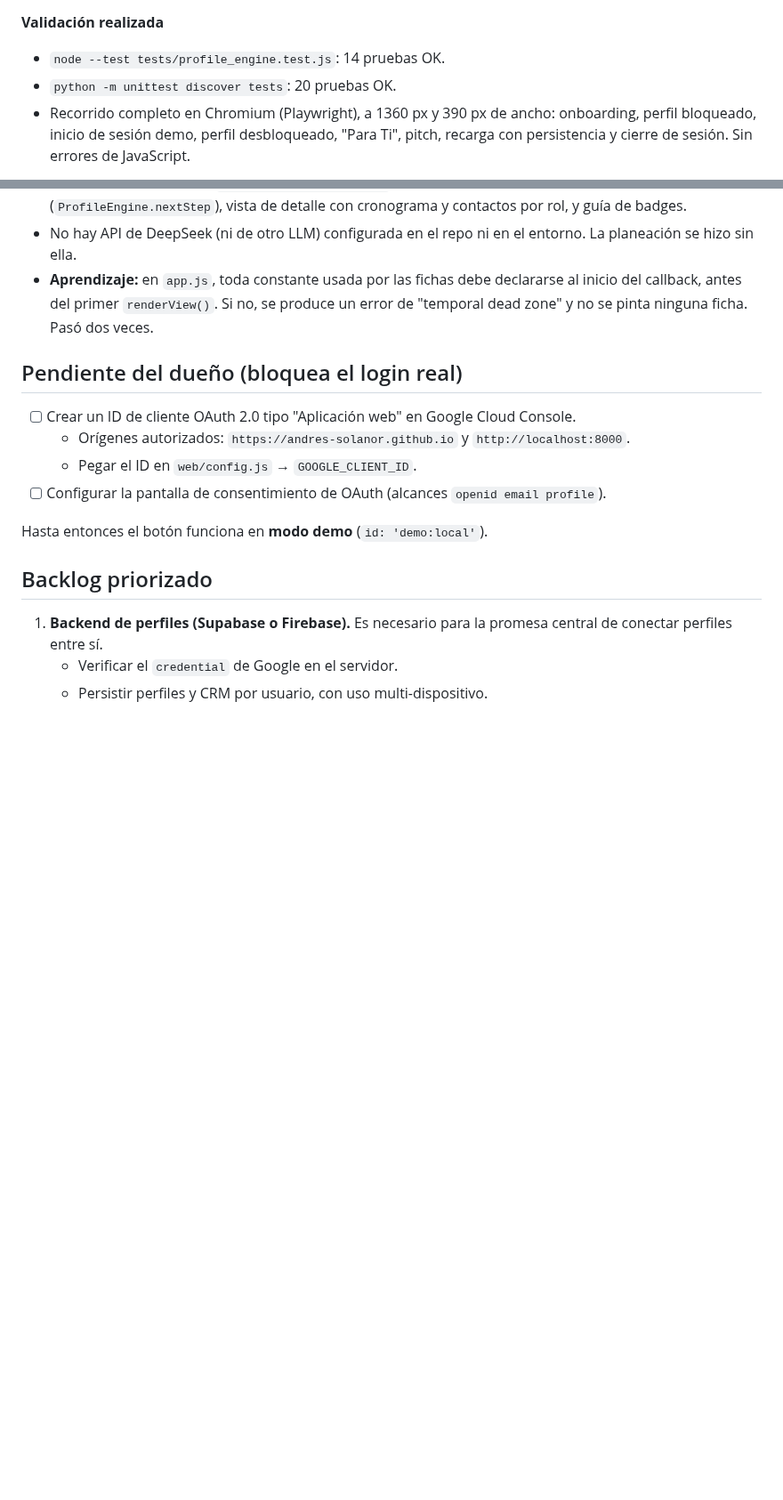
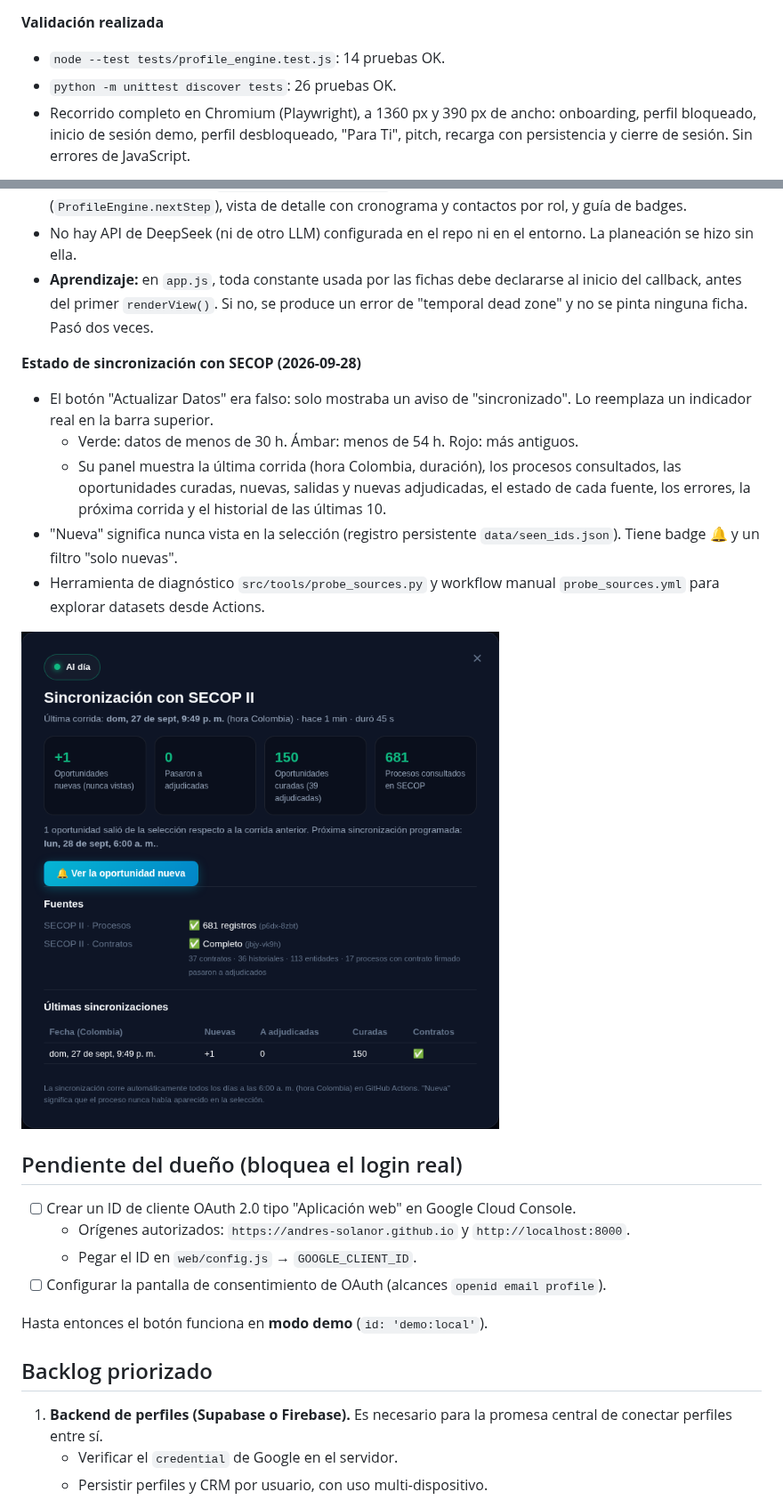
Before and after one commit to andres-solanor/secop-opportunities-engine, a Markdown page: docs/HANDOFF.md, 2 parts joined by grey strips. Shown at 89% size. Rendered like a GitHub page; pictures changed too: docs/img/18-sync-panel.png (added); blank space fills up the shorter version.

```diff
--- a/docs/HANDOFF.md
+++ b/docs/HANDOFF.md
@@ -37,7 +37,7 @@ Que las empresas creen cuentas con Google y perfiles completos para conectarlas
 
 **Validación realizada**
 - `node --test tests/profile_engine.test.js`: 14 pruebas OK.
-- `python -m unittest discover tests`: 20 pruebas OK.
+- `python -m unittest discover tests`: 26 pruebas OK.
 - Recorrido completo en Chromium (Playwright), a 1360 px y 390 px de ancho: onboarding, perfil bloqueado, inicio de sesión demo, perfil desbloqueado, "Para Ti", pitch, recarga con persistencia y cierre de sesión. Sin errores de JavaScript.
 
 **Fechas en las fichas (2026-09-28)**. Detalle y propuesta de siguientes pasos en [`PROPUESTA_FICHAS.md`](./PROPUESTA_FICHAS.md).
@@ -52,6 +52,15 @@ Que las empresas creen cuentas con Google y perfiles completos para conectarlas
 - Ficha nueva con badges (`ProfileEngine.cardBadges`, convención por tono), próximo paso (`ProfileEngine.nextStep`), vista de detalle con cronograma y contactos por rol, y guía de badges.
 - No hay API de DeepSeek (ni de otro LLM) configurada en el repo ni en el entorno. La planeación se hizo sin ella.
 - **Aprendizaje:** en `app.js`, toda constante usada por las fichas debe declararse al inicio del callback, antes del primer `renderView()`. Si no, se produce un error de "temporal dead zone" y no se pinta ninguna ficha. Pasó dos veces.
+
+**Estado de sincronización con SECOP (2026-09-28)**
+- El botón "Actualizar Datos" era falso: solo mostraba un aviso de "sincronizado". Lo reemplaza un indicador real en la barra superior.
+  - Verde: datos de menos de 30 h. Ámbar: menos de 54 h. Rojo: más antiguos.
+  - Su panel muestra la última corrida (hora Colombia, duración), los procesos consultados, las oportunidades curadas, nuevas, salidas y nuevas adjudicadas, el estado de cada fuente, los errores, la próxima corrida y el historial de las últimas 10.
+- "Nueva" significa nunca vista en la selección (registro persistente `data/seen_ids.json`). Tiene badge 🔔 y un filtro "solo nuevas".
+- Herramienta de diagnóstico `src/tools/probe_sources.py` y workflow manual `probe_sources.yml` para explorar datasets desde Actions.
+
+![Panel de sincronización](./img/18-sync-panel.png)
 
 ## Pendiente del dueño (bloquea el login real)
 
```
Also changed, not shown: CLAUDE.md (+3 -1 lines), 5 other files.
